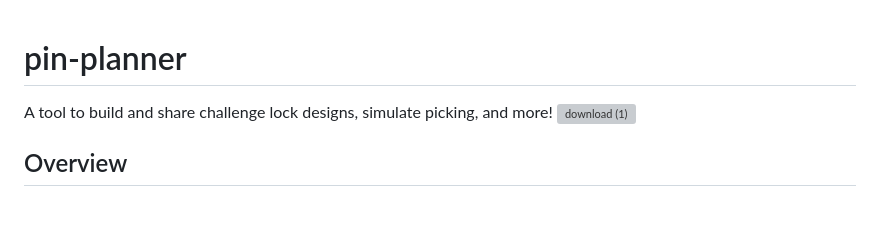
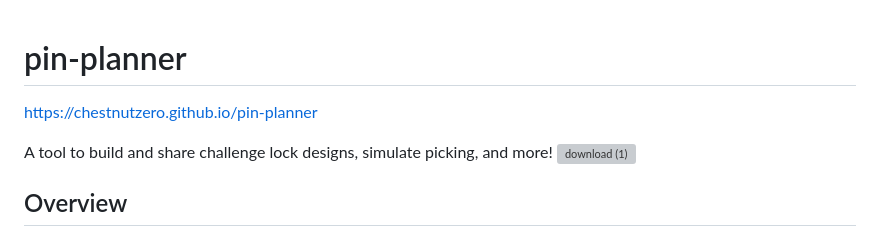
Before and after one commit to chestnutzero/pin-planner, a Markdown page: README.md, the part around the change. Rendered like a GitHub page; blank space fills up the shorter version; grey boxes are pictures that could not be loaded.

```diff
--- a/README.md
+++ b/README.md
@@ -1,4 +1,6 @@
 # pin-planner
+https://chestnutzero.github.io/pin-planner
+
 A tool to build and share challenge lock designs, simulate picking, and more!
 ![download (1)](https://github.com/chestnutzero/pin-planner/assets/1626151/e1a582c8-35f3-4894-8d06-3f7538d2270a)
 
```
